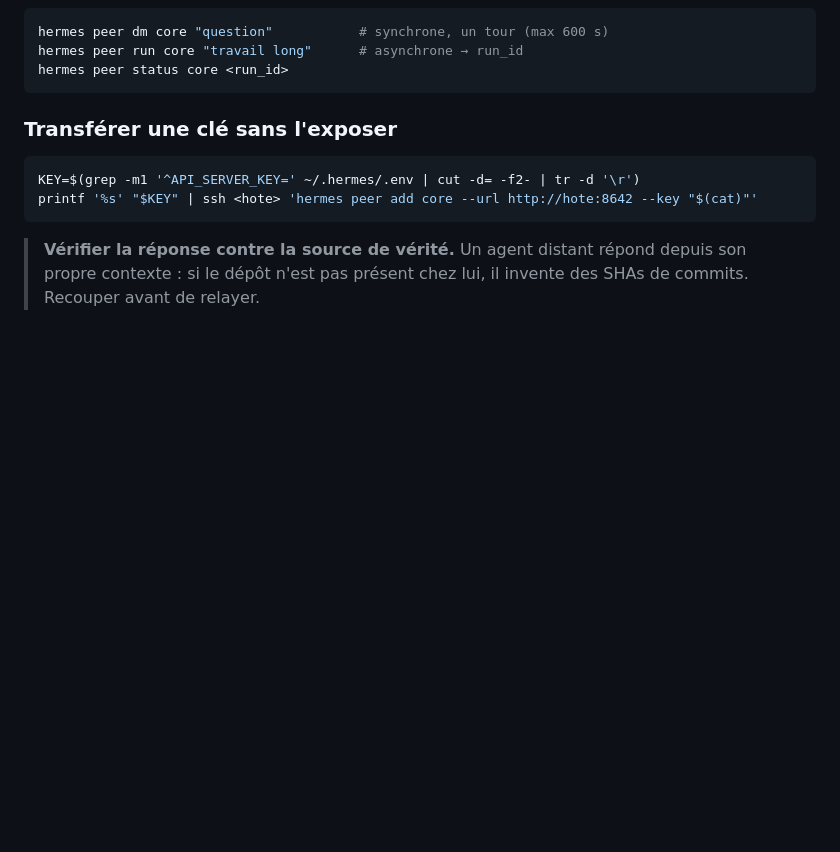
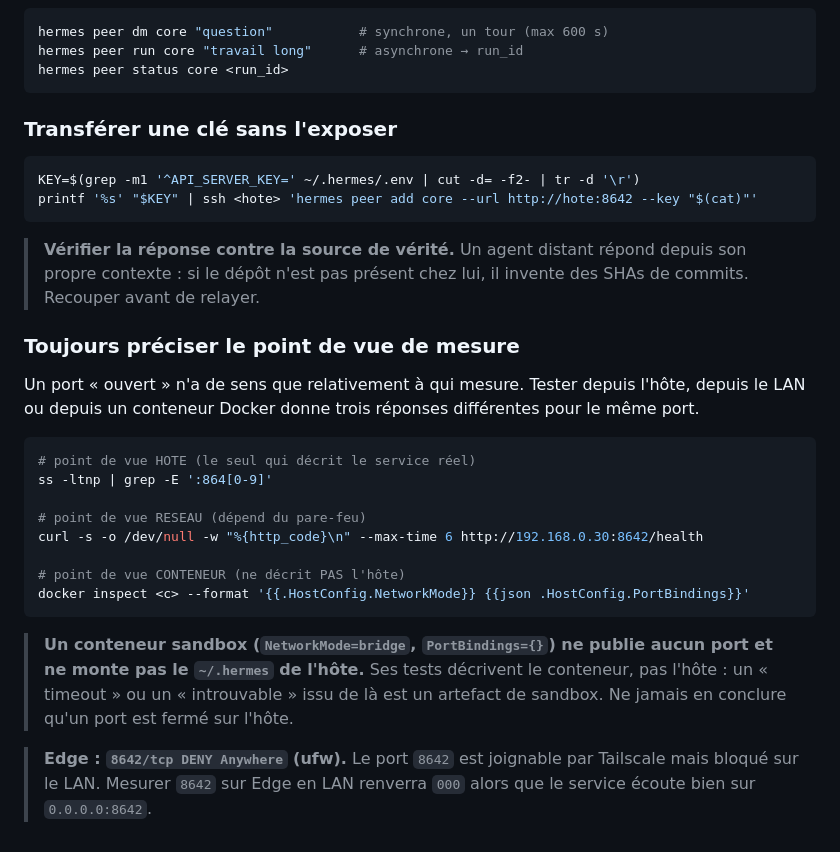
Before and after one commit to youneselfakir0/homelab-twisterlab, a Markdown page: docs/runbook.md, the part around the change. GitHub-like rendering; blank space fills up the shorter version.

````diff
--- a/docs/runbook.md
+++ b/docs/runbook.md
@@ -173,3 +173,29 @@ printf '%s' "$KEY" | ssh <hote> 'hermes peer add core --url http://hote:8642 --k
 > **Vérifier la réponse contre la source de vérité.** Un agent distant répond depuis
 > son propre contexte : si le dépôt n'est pas présent chez lui, il invente des SHAs de
 > commits. Recouper avant de relayer.
+
+### Toujours préciser le point de vue de mesure
+
+Un port « ouvert » n'a de sens que relativement à qui mesure. Tester depuis l'hôte,
+depuis le LAN ou depuis un conteneur Docker donne trois réponses différentes pour le
+même port.
+
+```bash
+# point de vue HOTE (le seul qui décrit le service réel)
+ss -ltnp | grep -E ':864[0-9]'
+
+# point de vue RESEAU (dépend du pare-feu)
+curl -s -o /dev/null -w "%{http_code}\n" --max-time 6 http://192.168.0.30:8642/health
+
+# point de vue CONTENEUR (ne décrit PAS l'hôte)
+docker inspect <c> --format '{{.HostConfig.NetworkMode}} {{json .HostConfig.PortBindings}}'
+```
+
+> **Un conteneur sandbox (`NetworkMode=bridge`, `PortBindings={}`) ne publie aucun
+> port et ne monte pas le `~/.hermes` de l'hôte.** Ses tests décrivent le conteneur,
+> pas l'hôte : un « timeout » ou un « introuvable » issu de là est un artefact de
+> sandbox. Ne jamais en conclure qu'un port est fermé sur l'hôte.
+
+> **Edge : `8642/tcp DENY Anywhere` (ufw).** Le port `8642` est joignable par
+> Tailscale mais bloqué sur le LAN. Mesurer `8642` sur Edge en LAN renverra `000`
+> alors que le service écoute bien sur `0.0.0.0:8642`.
````
Also changed, not shown: docs/decisions/006-a2a-hermes-mesh.md (+30 -0 lines).
